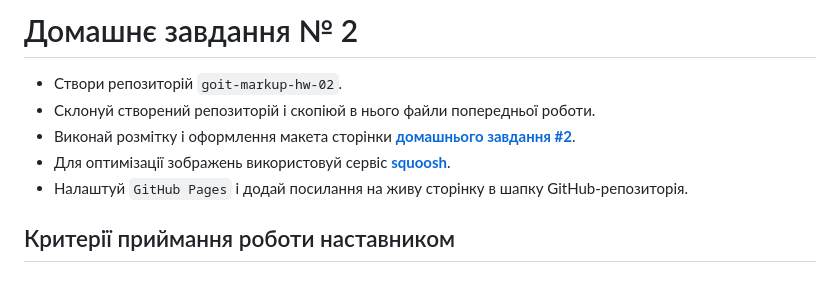
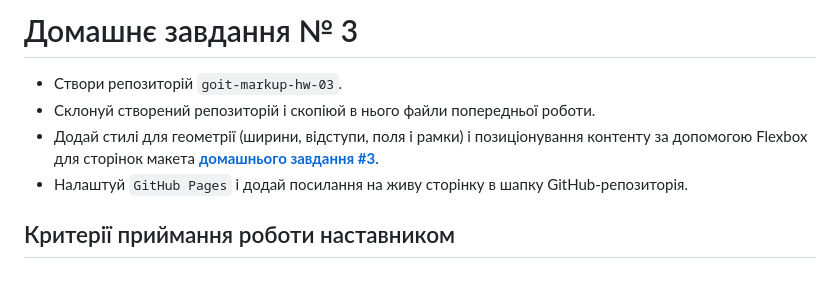
Before and after one commit to ViktorSvertoka/goit-markup-hw-03, a Markdown page: README.md, the part around the change printed below. GitHub-like rendering.

```diff
--- a/README.md
+++ b/README.md
@@ -1,11 +1,10 @@
-# Домашнє завдання № 2
+# Домашнє завдання № 3
 
-- Створи репозиторій `goit-markup-hw-02`.
+- Створи репозиторій `goit-markup-hw-03`.
 - Склонуй створений репозиторій і скопіюй в нього файли попередньої роботи.
-- Виконай розмітку і оформлення макета сторінки
-  [**домашнього завдання #2**](<https://www.figma.com/file/Kr5Q4EVrEAqpOWko4QeEJb/Web-Studio-(Version-4.0)?type=design&node-id=296708-626&mode=design&t=9YoxUBW347HfZFPf-0>).
-- Для оптимізації зображень використовуй сервіс
-  [**squoosh**](https://squoosh.app/).
+- Додай стилі для геометрії (ширини, відступи, поля і рамки) і позиціонування
+  контенту за допомогою Flexbox для сторінок макета
+  [**домашнього завдання #3**](<https://www.figma.com/file/oTYBECAN79dXy19hzWObO4/Web-Studio-(Version-2.1)?node-id=1%3A94>).
 - Налаштуй `GitHub Pages` і додай посилання на живу сторінку в шапку
   GitHub-репозиторія.
 
```
Also changed, not shown: other parts of README.md (+37 -73 lines).
